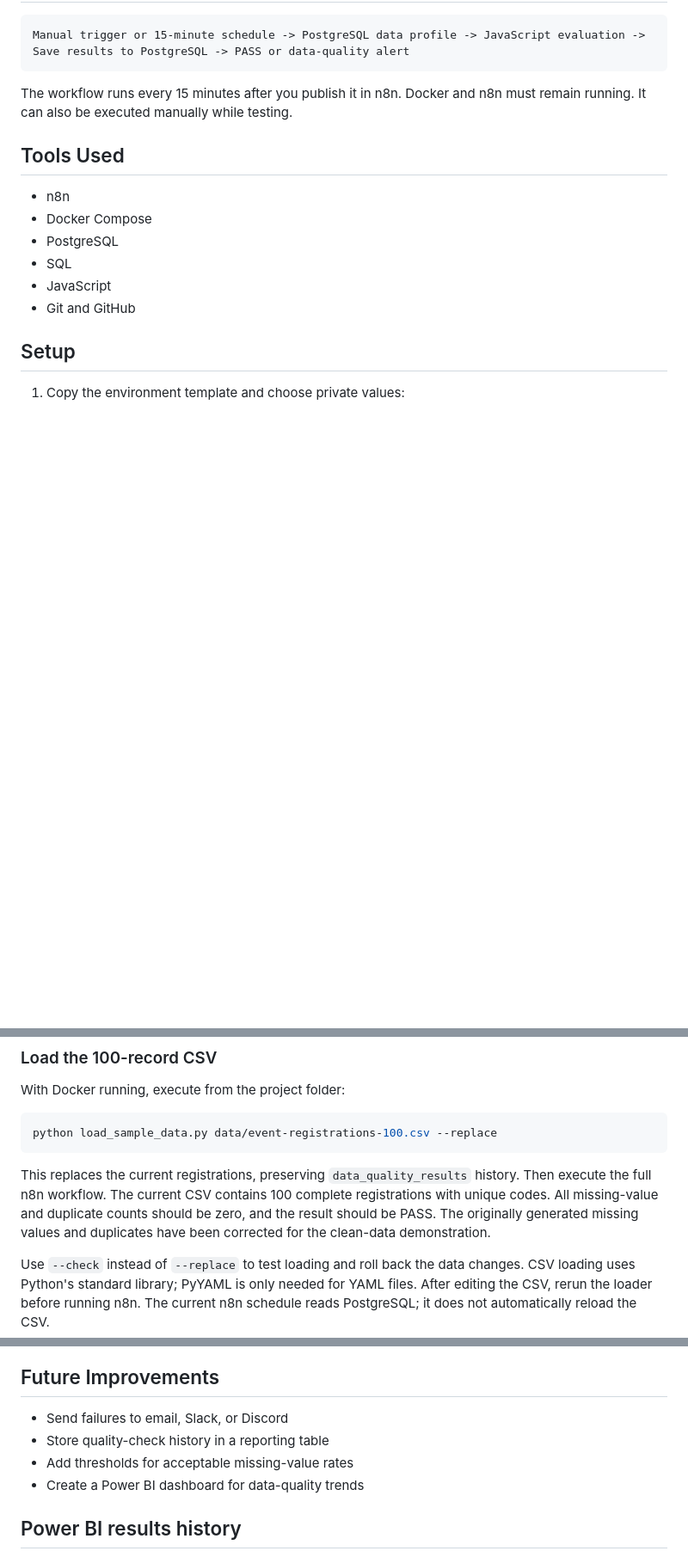
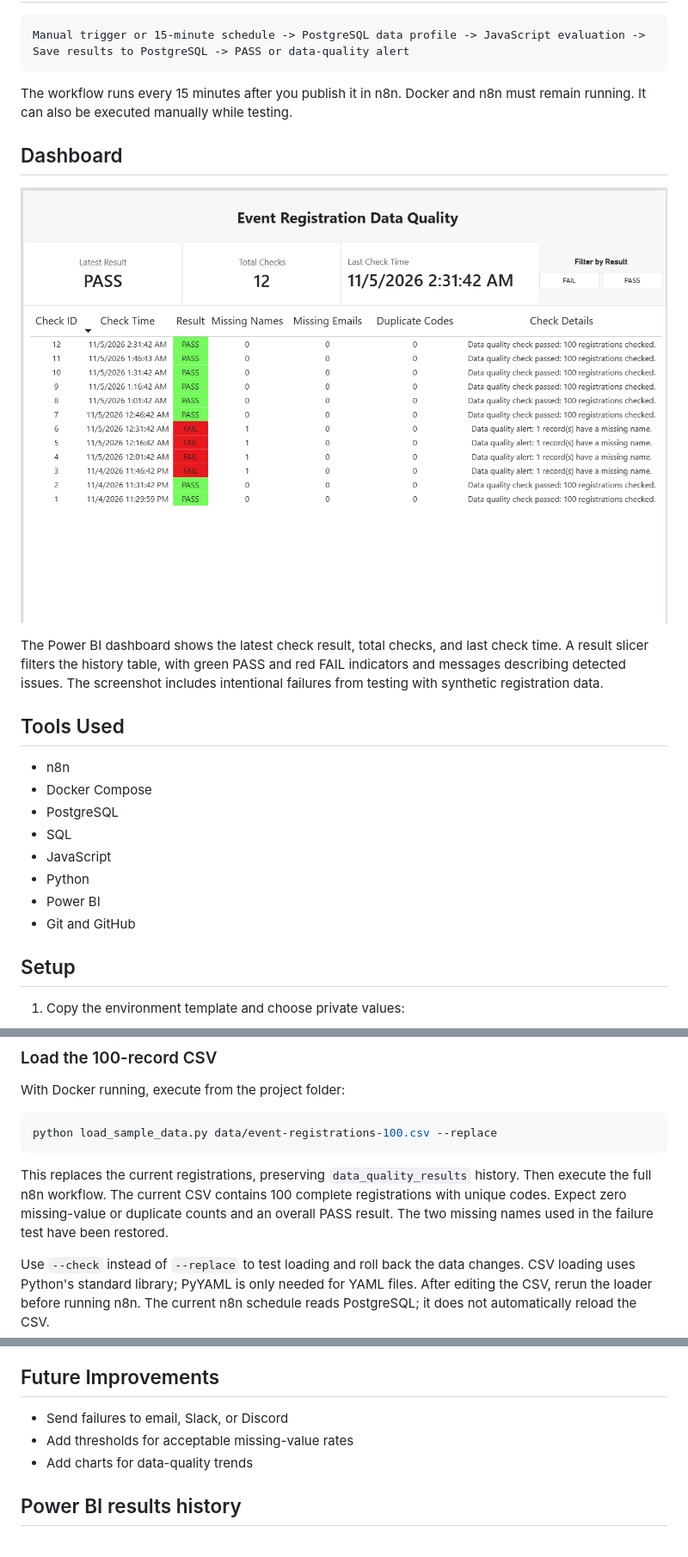
Before and after one commit to iamwarrior91/n8n-data-quality-monitor, a Markdown page: README.md, 3 parts joined by grey strips. Shown at 86% size. Drawn GitHub-style; pictures changed too: images/data-quality-dashboard.png (added); blank space fills up the shorter version.

Commit message:
Document Power BI dashboard with screenshot

```diff
--- a/README.md
+++ b/README.md
@@ -16,6 +16,15 @@ Manual trigger or 15-minute schedule -> PostgreSQL data profile -> JavaScript ev
 
 The workflow runs every 15 minutes after you publish it in n8n. Docker and n8n must remain running. It can also be executed manually while testing.
 
+## Dashboard
+
+![Power BI data quality dashboard showing the latest result, total checks, last check time, PASS/FAIL filters, and check history](images/data-quality-dashboard.png)
+
+The Power BI dashboard shows the latest check result, total checks, and last check
+time. A result slicer filters the history table, with green PASS and red FAIL
+indicators and messages describing detected issues. The screenshot includes
+intentional failures from testing with synthetic registration data.
+
 ## Tools Used
 
 - n8n
@@ -23,6 +32,8 @@ The workflow runs every 15 minutes after you publish it in n8n. Docker and n8n m
 - PostgreSQL
 - SQL
 - JavaScript
+- Python
+- Power BI
 - Git and GitHub
 
 ## Setup
@@ -70,9 +81,9 @@ python load_sample_data.py data/event-registrations-100.csv --replace
 
 This replaces the current registrations, preserving `data_quality_results` history.
 Then execute the full n8n workflow. The current CSV contains 100 complete
-registrations with unique codes. All missing-value and duplicate counts should
-be zero, and the result should be PASS. The originally generated missing values
-and duplicates have been corrected for the clean-data demonstration.
+registrations with unique codes. Expect zero missing-value or duplicate counts
+and an overall PASS result. The two missing names used in the failure test have
+been restored.
 
 Use `--check` instead of `--replace` to test loading and roll back the data changes.
 CSV loading uses Python's standard library; PyYAML is only needed for YAML files.
@@ -96,9 +107,8 @@ docker compose exec database psql -U quality_user -d event_quality -c "DELETE FR
 ## Future Improvements
 
 - Send failures to email, Slack, or Discord
-- Store quality-check history in a reporting table
 - Add thresholds for acceptable missing-value rates
-- Create a Power BI dashboard for data-quality trends
+- Add charts for data-quality trends
 
 ## Power BI results history
 
```
